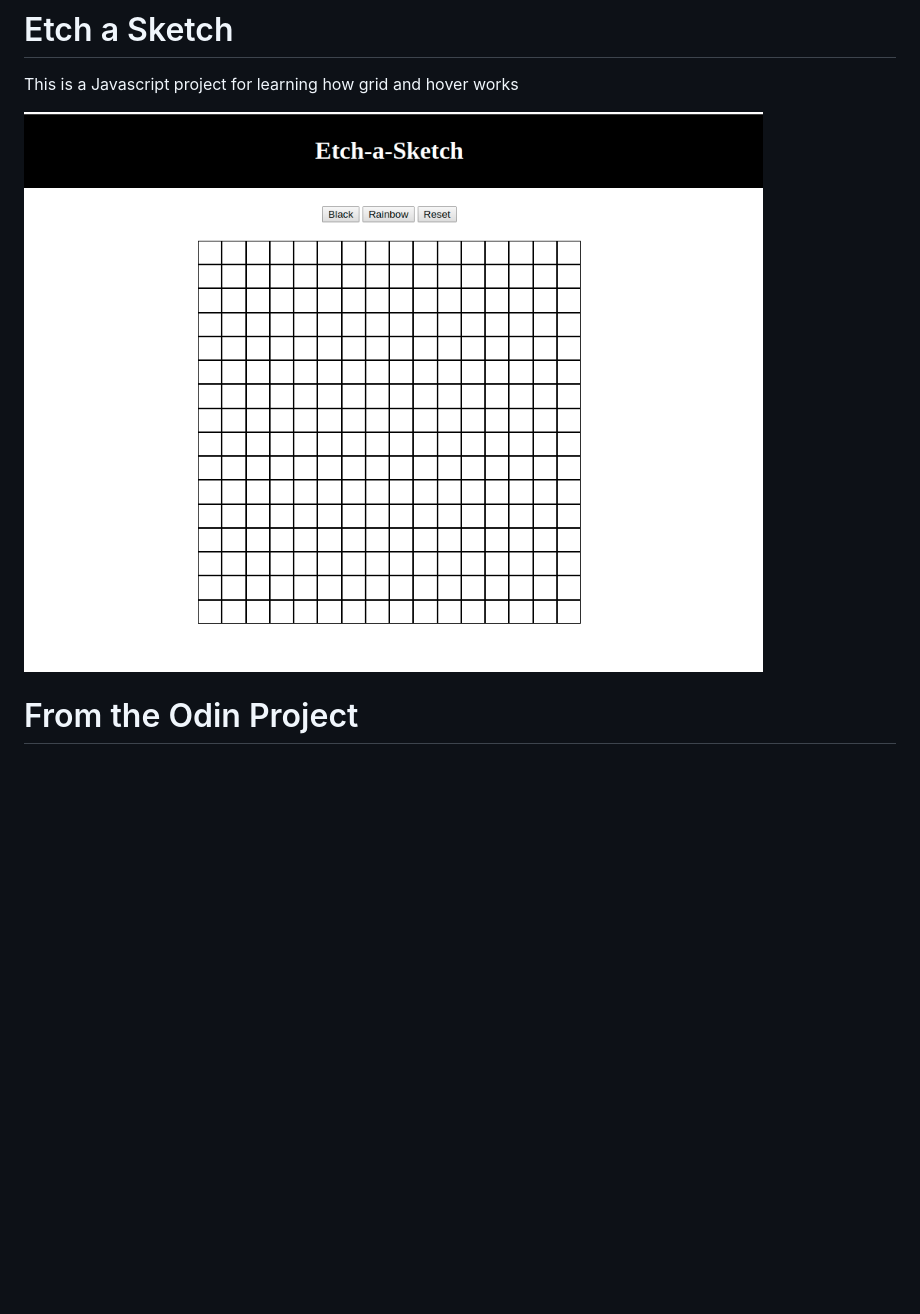
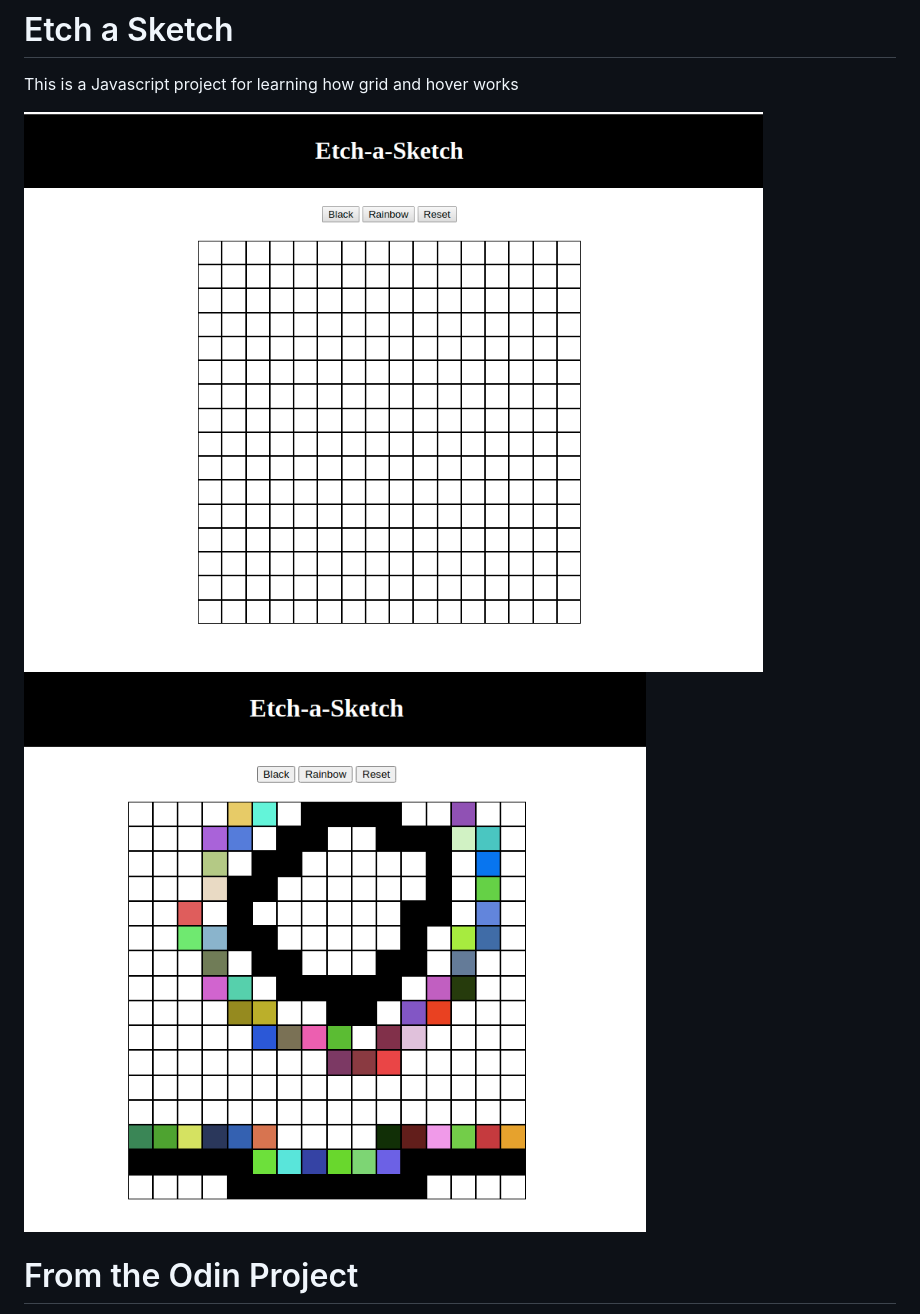
Before and after one commit to nriqu322/etch-a-sketch, a Markdown page: README.md, the part around the change. GitHub-like rendering; pictures changed too: images/etch-a-sketch.png (added); blank space fills up the shorter version.

Commit message:
add screenshot

```diff
--- a/README.md
+++ b/README.md
@@ -1,7 +1,9 @@
 # Etch a Sketch
 This is a Javascript project for learning how grid and hover works
 
-![screenshot](/Screenshot.png)
+<img src="images/Screenshot.png" width="782">
+
+![screenshot](/images/etch-a-sketch.png)
 
 # From the Odin Project
 *Link to the [requirements](https://www.theodinproject.com/courses/web-development-101/lessons/etch-a-sketch-project) in the Odin Project*
```
Also changed, not shown: images/Screenshot.png (renamed from Screenshot.png).
